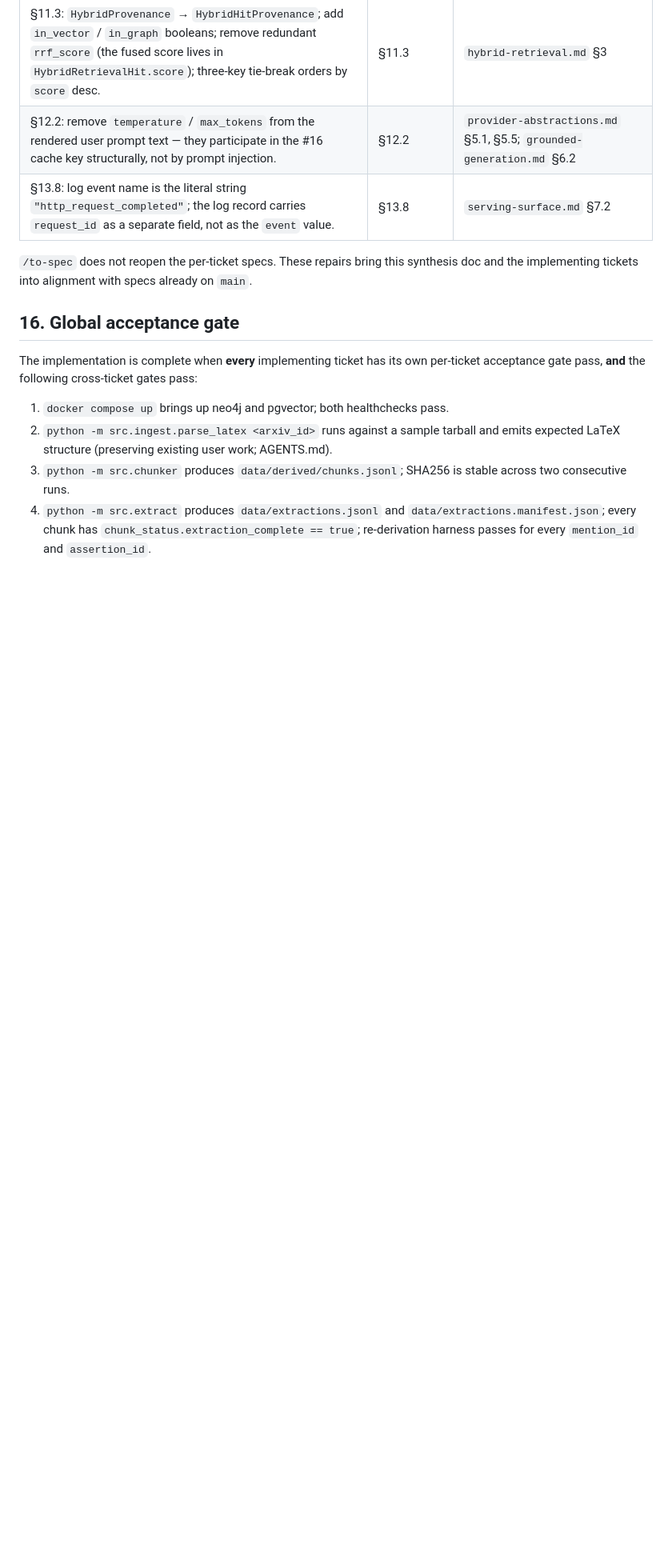
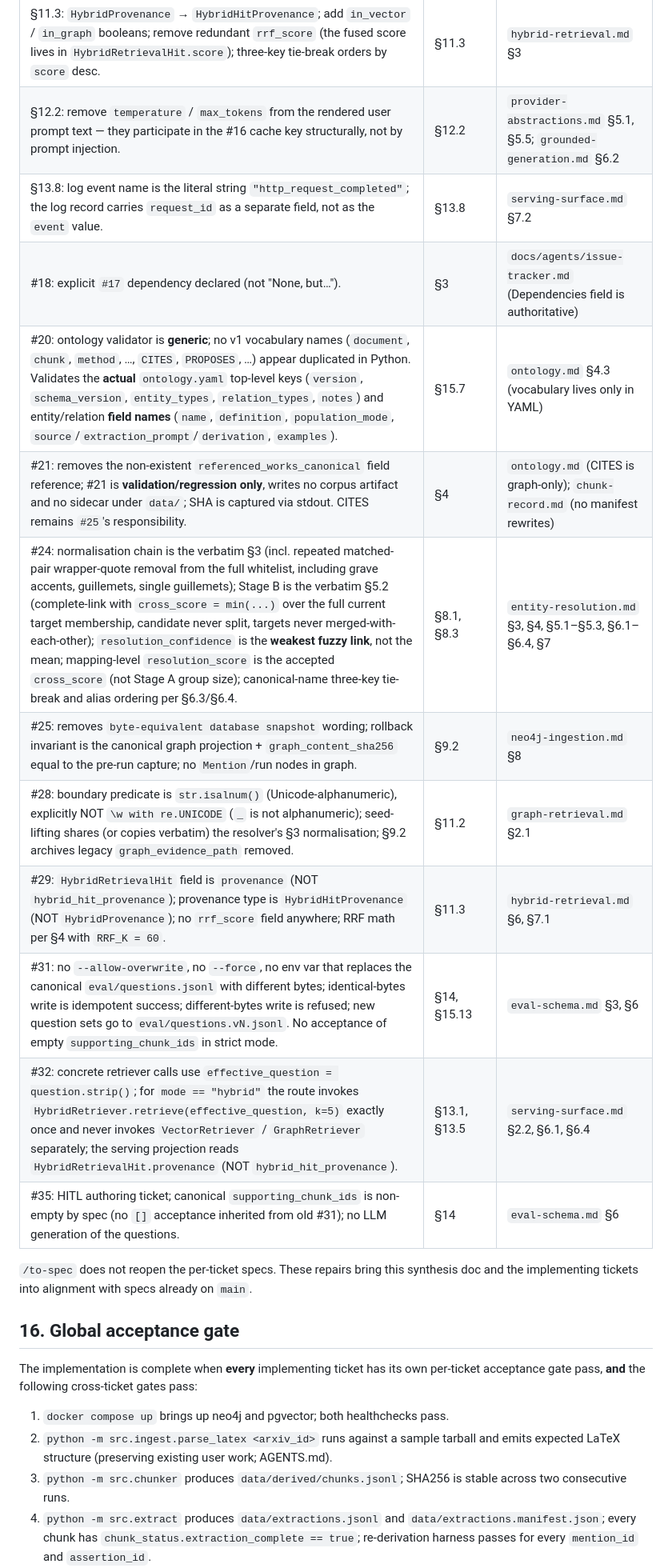
Before and after one commit to ImmoP/knowledge_graph_rag, a Markdown page: docs/specs/implementation-spec.md, the part around the change. Shown at 80% size. Rendered like a GitHub page; blank space fills up the shorter version.

Commit message:
Extend §15.13 audit table with the second-pass mechanical consistency repairs

```diff
--- a/docs/specs/implementation-spec.md
+++ b/docs/specs/implementation-spec.md
@@ -1577,6 +1577,16 @@ ticket-body edits live on the respective GitHub issues.
 | §11.3: `HybridProvenance` → `HybridHitProvenance`; add `in_vector` / `in_graph` booleans; remove redundant `rrf_score` (the fused score lives in `HybridRetrievalHit.score`); three-key tie-break orders by `score` desc. | §11.3 | `hybrid-retrieval.md` §3 |
 | §12.2: remove `temperature` / `max_tokens` from the rendered user prompt text — they participate in the #16 cache key structurally, not by prompt injection. | §12.2 | `provider-abstractions.md` §5.1, §5.5; `grounded-generation.md` §6.2 |
 | §13.8: log event name is the literal string `"http_request_completed"`; the log record carries `request_id` as a separate field, not as the `event` value. | §13.8 | `serving-surface.md` §7.2 |
+| #18: explicit `#17` dependency declared (not "None, but…"). | §3 | `docs/agents/issue-tracker.md` (Dependencies field is authoritative) |
+| #20: ontology validator is **generic**; no v1 vocabulary names (`document`, `chunk`, `method`, …, `CITES`, `PROPOSES`, …) appear duplicated in Python. Validates the **actual** `ontology.yaml` top-level keys (`version`, `schema_version`, `entity_types`, `relation_types`, `notes`) and entity/relation **field names** (`name`, `definition`, `population_mode`, `source`/`extraction_prompt`/`derivation`, `examples`). | §15.7 | `ontology.md` §4.3 (vocabulary lives only in YAML) |
+| #21: removes the non-existent `referenced_works_canonical` field reference; #21 is **validation/regression only**, writes no corpus artifact and no sidecar under `data/`; SHA is captured via stdout. CITES remains `#25`'s responsibility. | §4 | `ontology.md` (CITES is graph-only); `chunk-record.md` (no manifest rewrites) |
+| #24: normalisation chain is the verbatim §3 (incl. repeated matched-pair wrapper-quote removal from the full whitelist, including grave accents, guillemets, single guillemets); Stage B is the verbatim §5.2 (complete-link with `cross_score = min(...)` over the full current target membership, candidate never split, targets never merged-with-each-other); `resolution_confidence` is the **weakest fuzzy link**, not the mean; mapping-level `resolution_score` is the accepted `cross_score` (not Stage A group size); canonical-name three-key tie-break and alias ordering per §6.3/§6.4. | §8.1, §8.3 | `entity-resolution.md` §3, §4, §5.1–§5.3, §6.1–§6.4, §7 |
+| #25: removes `byte-equivalent database snapshot` wording; rollback invariant is the canonical graph projection + `graph_content_sha256` equal to the pre-run capture; no `Mention`/run nodes in graph. | §9.2 | `neo4j-ingestion.md` §8 |
+| #28: boundary predicate is `str.isalnum()` (Unicode-alphanumeric), explicitly NOT `\w with re.UNICODE` (`_` is not alphanumeric); seed-lifting shares (or copies verbatim) the resolver's §3 normalisation; §9.2 archives legacy `graph_evidence_path` removed. | §11.2 | `graph-retrieval.md` §2.1 |
+| #29: `HybridRetrievalHit` field is `provenance` (NOT `hybrid_hit_provenance`); provenance type is `HybridHitProvenance` (NOT `HybridProvenance`); no `rrf_score` field anywhere; RRF math per §4 with `RRF_K = 60`. | §11.3 | `hybrid-retrieval.md` §6, §7.1 |
+| #31: no `--allow-overwrite`, no `--force`, no env var that replaces the canonical `eval/questions.jsonl` with different bytes; identical-bytes write is idempotent success; different-bytes write is refused; new question sets go to `eval/questions.vN.jsonl`. No acceptance of empty `supporting_chunk_ids` in strict mode. | §14, §15.13 | `eval-schema.md` §3, §6 |
+| #32: concrete retriever calls use `effective_question = question.strip()`; for `mode == "hybrid"` the route invokes `HybridRetriever.retrieve(effective_question, k=5)` exactly once and never invokes `VectorRetriever` / `GraphRetriever` separately; the serving projection reads `HybridRetrievalHit.provenance` (NOT `hybrid_hit_provenance`). | §13.1, §13.5 | `serving-surface.md` §2.2, §6.1, §6.4 |
+| #35: HITL authoring ticket; canonical `supporting_chunk_ids` is non-empty by spec (no `[]` acceptance inherited from old #31); no LLM generation of the questions. | §14 | `eval-schema.md` §6 |
 
 `/to-spec` does not reopen the per-ticket specs. These repairs bring
 this synthesis doc and the implementing tickets into alignment with
```
